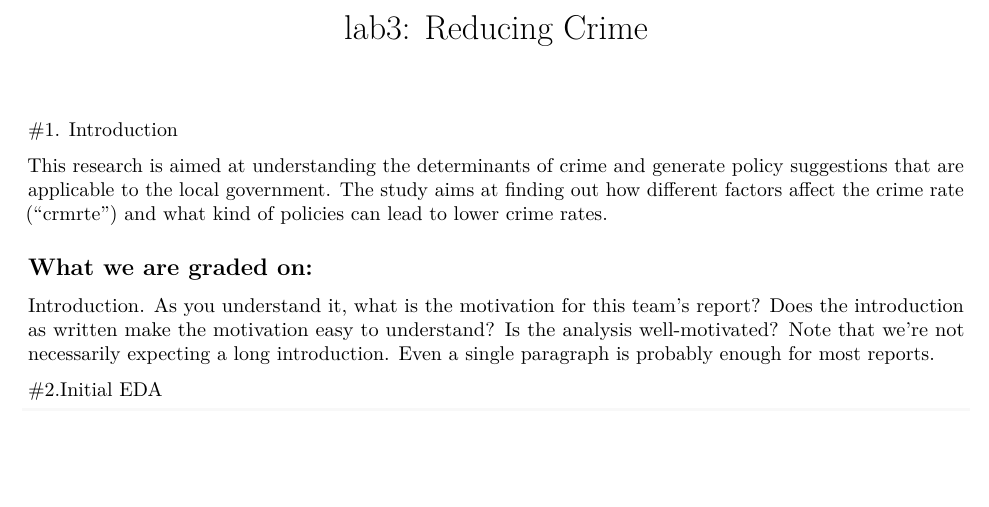
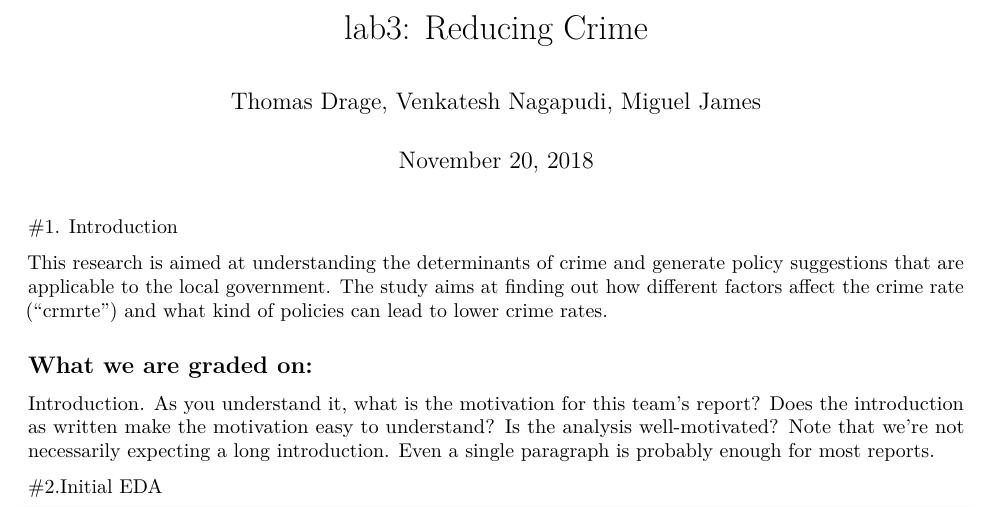
Before and after one commit to vnagapudi/W203_lab3, an R Markdown document (lab3.Rmd): part of page 1 of 3, cut so that both start at the same text, the shorter picture padded with empty space. Rendered offline with R 4.5, knitr and Pandoc, then LaTeX, with nearby package versions; some code elsewhere in the file could not run offline.

```diff
--- a/lab3.Rmd
+++ b/lab3.Rmd
@@ -1,5 +1,7 @@
 ---
 title: "lab3: Reducing Crime"
+author: "Thomas Drage, Venkatesh Nagapudi, Miguel James"
+date: "November 20, 2018"
 output: pdf_document
 ---
 
```
